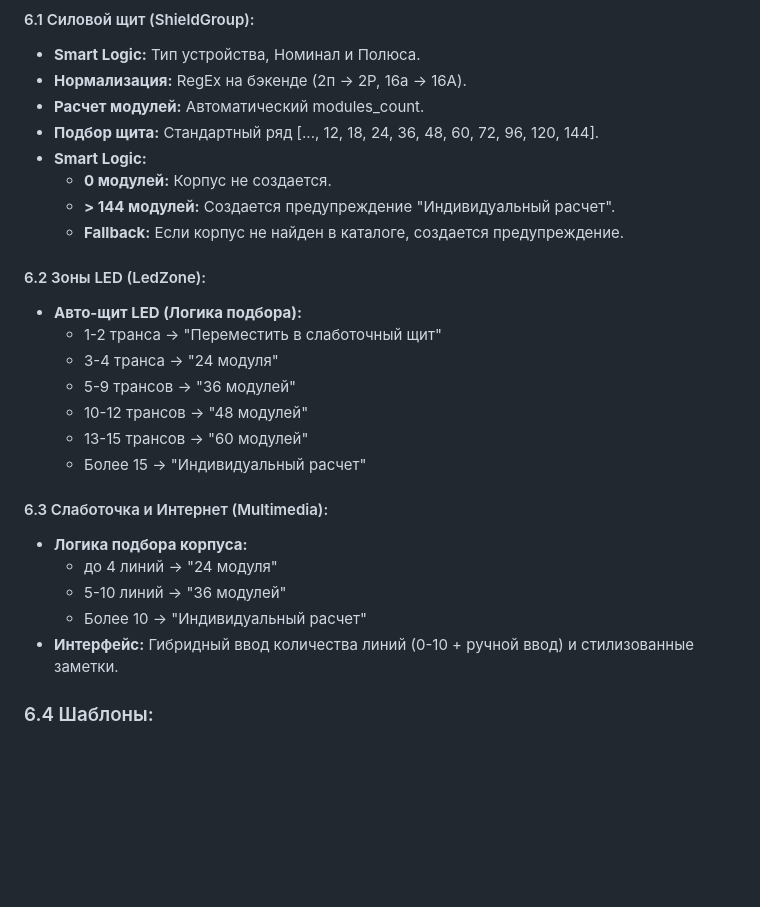
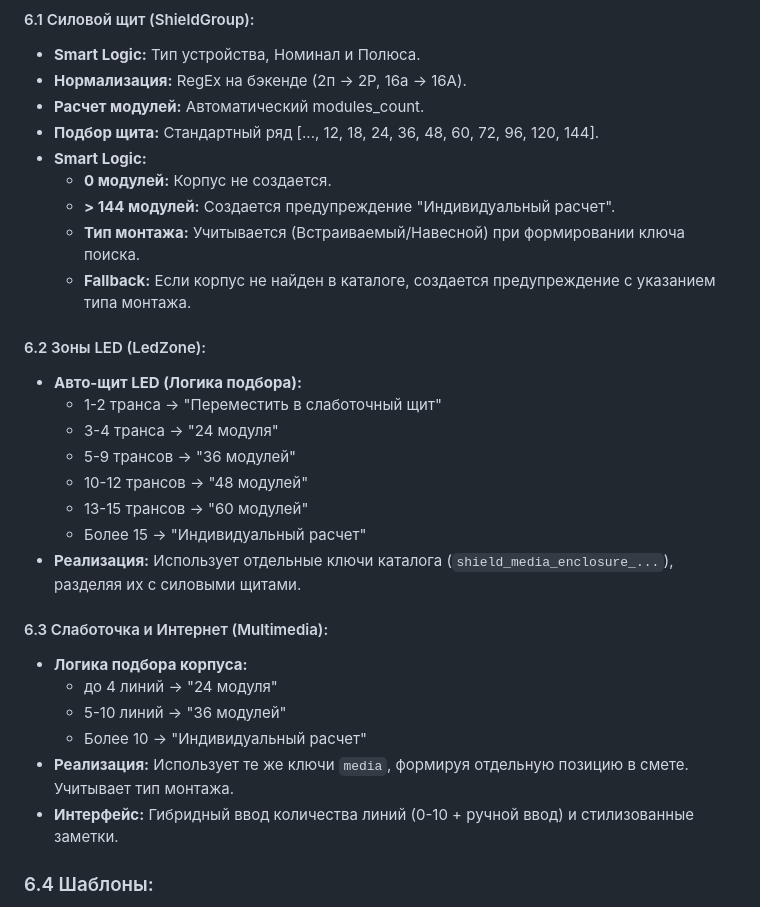
Before and after one commit to Coolchel/my-work-crm, a Markdown page: docs/specs.md, the part around the change. Drawn GitHub-style; blank space fills up the shorter version.

```diff
--- a/docs/specs.md
+++ b/docs/specs.md
@@ -110,7 +110,8 @@
 - **Smart Logic:**
     - **0 модулей:** Корпус не создается.
     - **> 144 модулей:** Создается предупреждение "Индивидуальный расчет".
-    - **Fallback:** Если корпус не найден в каталоге, создается предупреждение.
+    - **Тип монтажа:** Учитывается (Встраиваемый/Навесной) при формировании ключа поиска.
+    - **Fallback:** Если корпус не найден в каталоге, создается предупреждение с указанием типа монтажа.
 
 #### 6.2 Зоны LED (LedZone):
 - **Авто-щит LED (Логика подбора):**
@@ -120,12 +121,14 @@
     - 10-12 трансов -> "48 модулей"
     - 13-15 трансов -> "60 модулей"
     - Более 15 -> "Индивидуальный расчет"
+- **Реализация:** Использует отдельные ключи каталога (`shield_media_enclosure_...`), разделяя их с силовыми щитами.
 
 #### 6.3 Слаботочка и Интернет (Multimedia):
 - **Логика подбора корпуса:**
     - до 4 линий -> "24 модуля"
     - 5-10 линий -> "36 модулей"
     - Более 10 -> "Индивидуальный расчет"
+- **Реализация:** Использует те же ключи `media`, формируя отдельную позицию в смете. Учитывает тип монтажа.
 - **Интерфейс:** Гибридный ввод количества линий (0-10 + ручной ввод) и стилизованные заметки.
 
 ### 6.4 Шаблоны:
```
Also changed, not shown: docs/ADMIN_GUIDE.md (+18 -13 lines), docs/LOGIC.md (+22 -8 lines).
